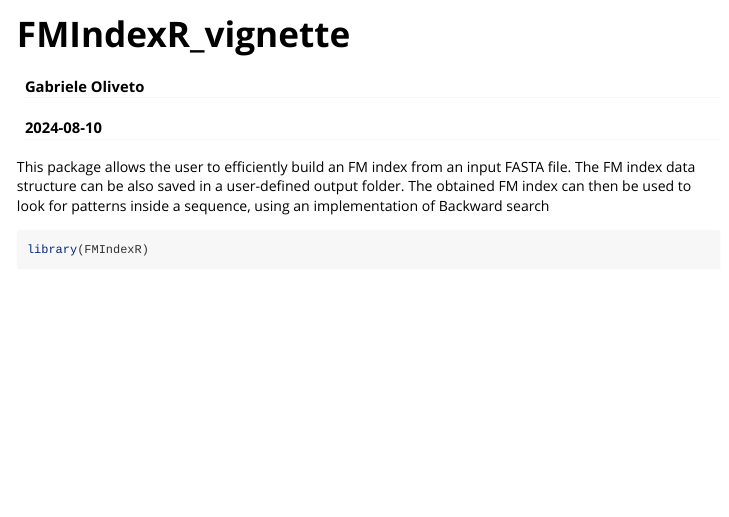
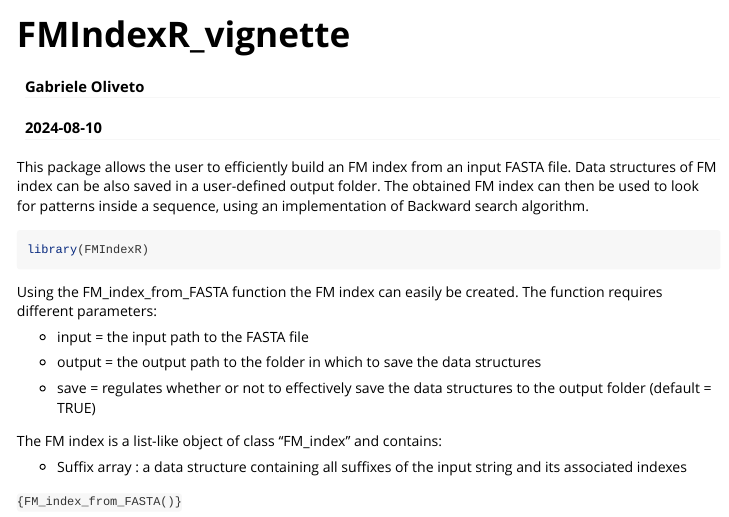
Before and after one commit to Gab-23/FMIndexR, an R Markdown document (vignettes/FMIndexR_vignette.Rmd): the page in a window 1100 px wide, from its top. Rendered offline with R 4.5, knitr and Pandoc, with nearby package versions; long lines of code are wrapped.

Commit message:
Update 1008241138

````diff
--- a/inst/extdata/prova.txt
+++ b/inst/extdata/prova.txt
@@ -1,2 +1,2 @@
 >NM_001185098.2 Homo sapiens insulin (INS), example_sequence, mRNA
-AGCCCTCCAGGACAGGCTGCATCAGAAGAGGCCATCAAGCAGGTCTGTTCCAAGGGCCTTTGCGTCAGGT
+AGCCCTCCAGGA
--- a/vignettes/FMIndexR_vignette.Rmd
+++ b/vignettes/FMIndexR_vignette.Rmd
@@ -13,12 +13,27 @@ vignette: >
 knitr::opts_chunk$set(collapse = TRUE,comment = "#>")
 ```
 
-This package allows the user to efficiently build an FM index from an input FASTA file. The FM index data structure can be also saved in a user-defined output folder. The obtained FM index can then be used to look for patterns inside a sequence, using an implementation of Backward search
+This package allows the user to efficiently build an FM index from an input FASTA file. Data structures of FM index can be also saved in a user-defined output folder. The obtained FM index can then be used to look for patterns inside a sequence, using an implementation of Backward search algorithm.
 
 ```{r setup}
 library(FMIndexR)
 ```
 
+Using the FM_index_from_FASTA function the FM index can easily be created. The function requires different parameters:
+
+-   input = the input path to the FASTA file
+
+-   output = the output path to the folder in which to save the data structures
+
+-   save = regulates whether or not to effectively save the data structures to the output folder (default = TRUE)
+
+The FM index is a list-like object of class "FM_index" and contains:
+
+-   Suffix array : a data structure containing all suffixes of the input string and its associated indexes
+
+```{FM_index_from_FASTA()}
+```
+
 ```{r}
 sessionInfo()
 ```
````
